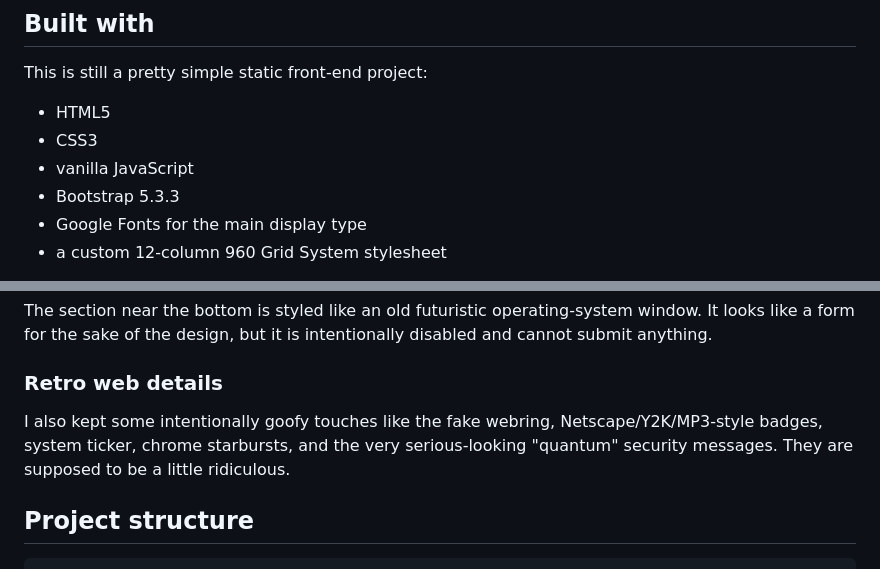
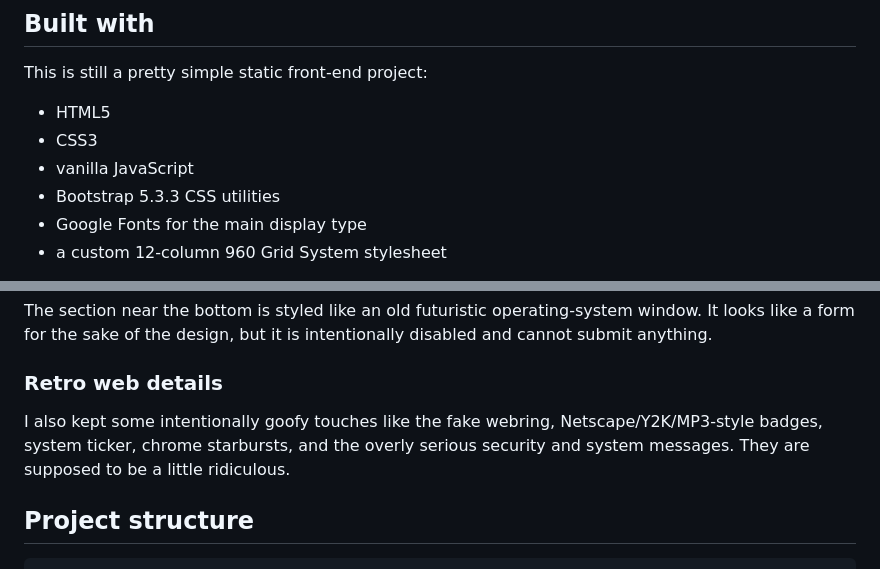
Before and after one commit to madebytommi/Y2k-Aesthetic, a Markdown page: README.md, 2 parts joined by grey strips. Drawn GitHub-style.

Commit message:
docs: align README with final cleanup

```diff
--- a/README.md
+++ b/README.md
@@ -44,7 +44,7 @@ This is still a pretty simple static front-end project:
 - HTML5
 - CSS3
 - vanilla JavaScript
-- Bootstrap 5.3.3
+- Bootstrap 5.3.3 CSS utilities
 - Google Fonts for the main display type
 - a custom 12-column 960 Grid System stylesheet
 
@@ -70,7 +70,7 @@ The section near the bottom is styled like an old futuristic operating-system wi
 
 ### Retro web details
 
-I also kept some intentionally goofy touches like the fake webring, Netscape/Y2K/MP3-style badges, system ticker, chrome starbursts, and the very serious-looking "quantum" security messages. They are supposed to be a little ridiculous.
+I also kept some intentionally goofy touches like the fake webring, Netscape/Y2K/MP3-style badges, system ticker, chrome starbursts, and the overly serious security and system messages. They are supposed to be a little ridiculous.
 
 ## Project structure
 
```
